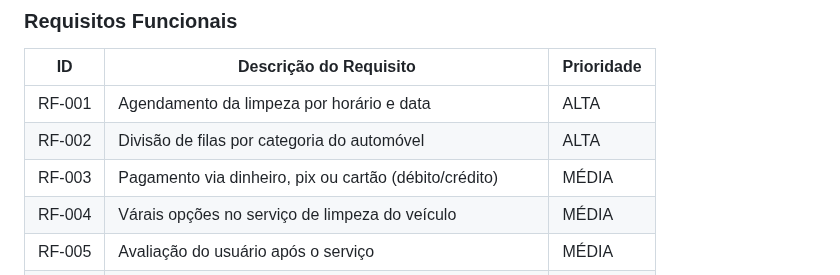
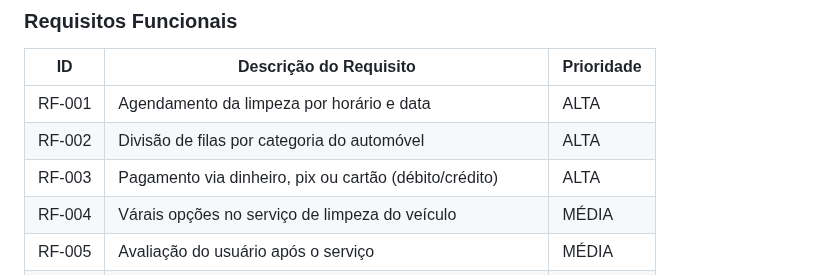
Before and after one commit to ICEI-PUC-Minas-PCO-SI/pco-si-2023-1-p1-proj-web-t1-grupo-3-lavadrive, a Markdown page: docs/02-Especificação do Projeto.md, the part around the change. Drawn GitHub-style.

```diff
--- a/docs/02-Especificação do Projeto.md
+++ b/docs/02-Especificação do Projeto.md
@@ -56,7 +56,7 @@ As tabelas que se seguem apresentam os requisitos funcionais e não funcionais q
 |------|-----------------------------------------|----|
 |RF-001| Agendamento da limpeza por horário e data | ALTA |
 |RF-002| Divisão de filas por categoria do automóvel | ALTA |
-|RF-003| Pagamento via dinheiro, pix ou cartão (débito/crédito) | MÉDIA |
+|RF-003| Pagamento via dinheiro, pix ou cartão (débito/crédito) | ALTA |
 |RF-004| Várais opções no serviço de limpeza do veículo | MÉDIA |
 |RF-005| Avaliação do usuário após o serviço | MÉDIA |
 |RF-006| Observações feitas pelo usuário antes da lavagem | MÉDIA |
```
